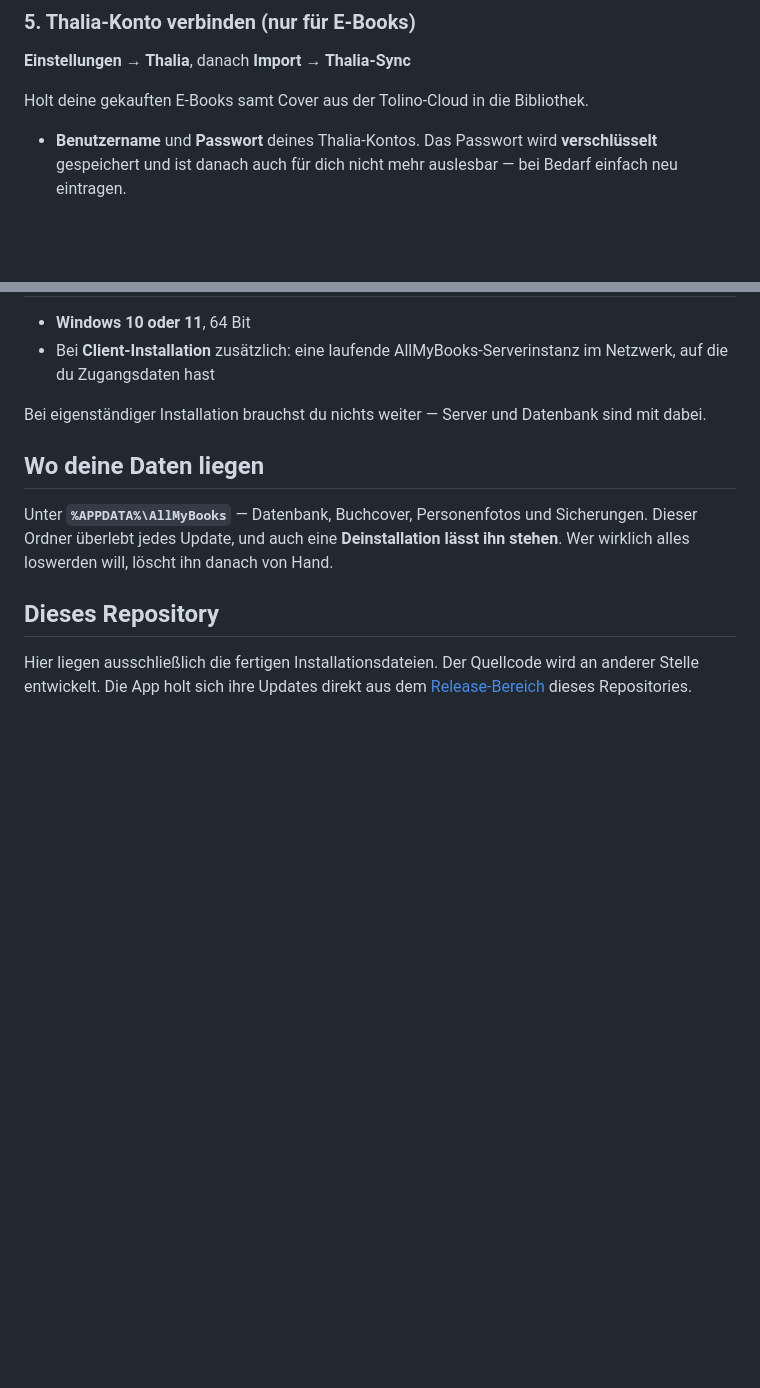
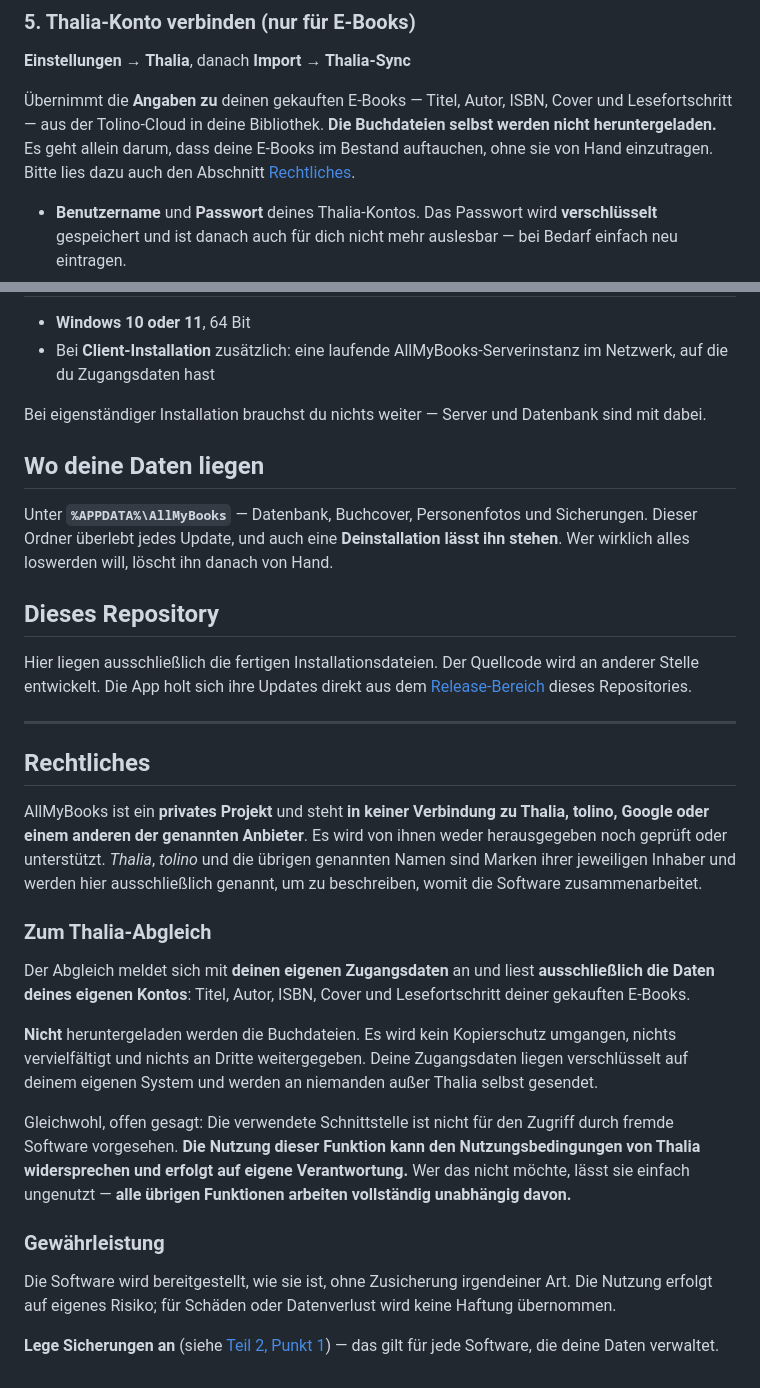
Before and after one commit to Bl4ck969/AllMyBooks-releases, a Markdown page: README.md, 2 parts joined by grey strips. Drawn GitHub-style; blank space fills up the shorter version.

Commit message:
docs: Abschnitt Rechtliches, Thalia-Abgleich praezisiert
Die bisherige Formulierung "holt deine gekauften E-Books samt Cover"
las sich, als wuerden die Buchdateien selbst geladen. Das trifft nicht
zu und liess die Funktion riskanter klingen als sie ist: uebernommen
werden ausschliesslich die ANGABEN zu den Buechern.

Neuer Abschnitt Rechtliches:
- keine Verbindung zu Thalia/tolino/Google, Marken ihrer Inhaber
  (nominative Nennung zur Beschreibung der Zusammenarbeit)
- was der Abgleich liest (eigenes Konto: Titel, Autor, ISBN, Cover,
  Lesefortschritt) und was nicht (keine Buchdateien, kein Kopierschutz,
  keine Weitergabe)
- offen benannt: die Schnittstelle ist nicht fuer fremde Software
  vorgesehen, die Nutzung kann den Nutzungsbedingungen widersprechen
  und erfolgt auf eigene Verantwortung; alle uebrigen Funktionen
  arbeiten unabhaengig davon
- Gewaehrleistungsausschluss samt Verweis auf die Sicherungen

```diff
--- a/README.md
+++ b/README.md
@@ -108,7 +108,7 @@ Bücher, die beim Import unklar bleiben, landen im Reiter **Unbearbeitet** und w
 
 **Einstellungen → Thalia**, danach **Import → Thalia-Sync**
 
-Holt deine gekauften E-Books samt Cover aus der Tolino-Cloud in die Bibliothek.
+Übernimmt die **Angaben zu** deinen gekauften E-Books — Titel, Autor, ISBN, Cover und Lesefortschritt — aus der Tolino-Cloud in deine Bibliothek. **Die Buchdateien selbst werden nicht heruntergeladen.** Es geht allein darum, dass deine E-Books im Bestand auftauchen, ohne sie von Hand einzutragen. Bitte lies dazu auch den Abschnitt [Rechtliches](#rechtliches).
 
 - **Benutzername** und **Passwort** deines Thalia-Kontos. Das Passwort wird **verschlüsselt** gespeichert und ist danach auch für dich nicht mehr auslesbar — bei Bedarf einfach neu eintragen.
 - **Lesestatus zuordnen zu** — welchem Benutzer die Lese-Ereignisse aus der Cloud gutgeschrieben werden. Nützlich, wenn zwei Personen dieselbe Bibliothek nutzen, aber nur ein Thalia-Konto besteht.
@@ -184,3 +184,23 @@ Unter **`%APPDATA%\AllMyBooks`** — Datenbank, Buchcover, Personenfotos und Sic
 ## Dieses Repository
 
 Hier liegen ausschließlich die fertigen Installationsdateien. Der Quellcode wird an anderer Stelle entwickelt. Die App holt sich ihre Updates direkt aus dem [Release-Bereich](https://github.com/Bl4ck969/AllMyBooks-releases/releases) dieses Repositories.
+
+---
+
+## Rechtliches
+
+AllMyBooks ist ein **privates Projekt** und steht **in keiner Verbindung zu Thalia, tolino, Google oder einem anderen der genannten Anbieter**. Es wird von ihnen weder herausgegeben noch geprüft oder unterstützt. *Thalia*, *tolino* und die übrigen genannten Namen sind Marken ihrer jeweiligen Inhaber und werden hier ausschließlich genannt, um zu beschreiben, womit die Software zusammenarbeitet.
+
+### Zum Thalia-Abgleich
+
+Der Abgleich meldet sich mit **deinen eigenen Zugangsdaten** an und liest **ausschließlich die Daten deines eigenen Kontos**: Titel, Autor, ISBN, Cover und Lesefortschritt deiner gekauften E-Books.
+
+**Nicht** heruntergeladen werden die Buchdateien. Es wird kein Kopierschutz umgangen, nichts vervielfältigt und nichts an Dritte weitergegeben. Deine Zugangsdaten liegen verschlüsselt auf deinem eigenen System und werden an niemanden außer Thalia selbst gesendet.
+
+Gleichwohl, offen gesagt: Die verwendete Schnittstelle ist nicht für den Zugriff durch fremde Software vorgesehen. **Die Nutzung dieser Funktion kann den Nutzungsbedingungen von Thalia widersprechen und erfolgt auf eigene Verantwortung.** Wer das nicht möchte, lässt sie einfach ungenutzt — **alle übrigen Funktionen arbeiten vollständig unabhängig davon.**
+
+### Gewährleistung
+
+Die Software wird bereitgestellt, wie sie ist, ohne Zusicherung irgendeiner Art. Die Nutzung erfolgt auf eigenes Risiko; für Schäden oder Datenverlust wird keine Haftung übernommen.
+
+**Lege Sicherungen an** (siehe [Teil 2, Punkt 1](#1-sicherungen-einrichten)) — das gilt für jede Software, die deine Daten verwaltet.
```
